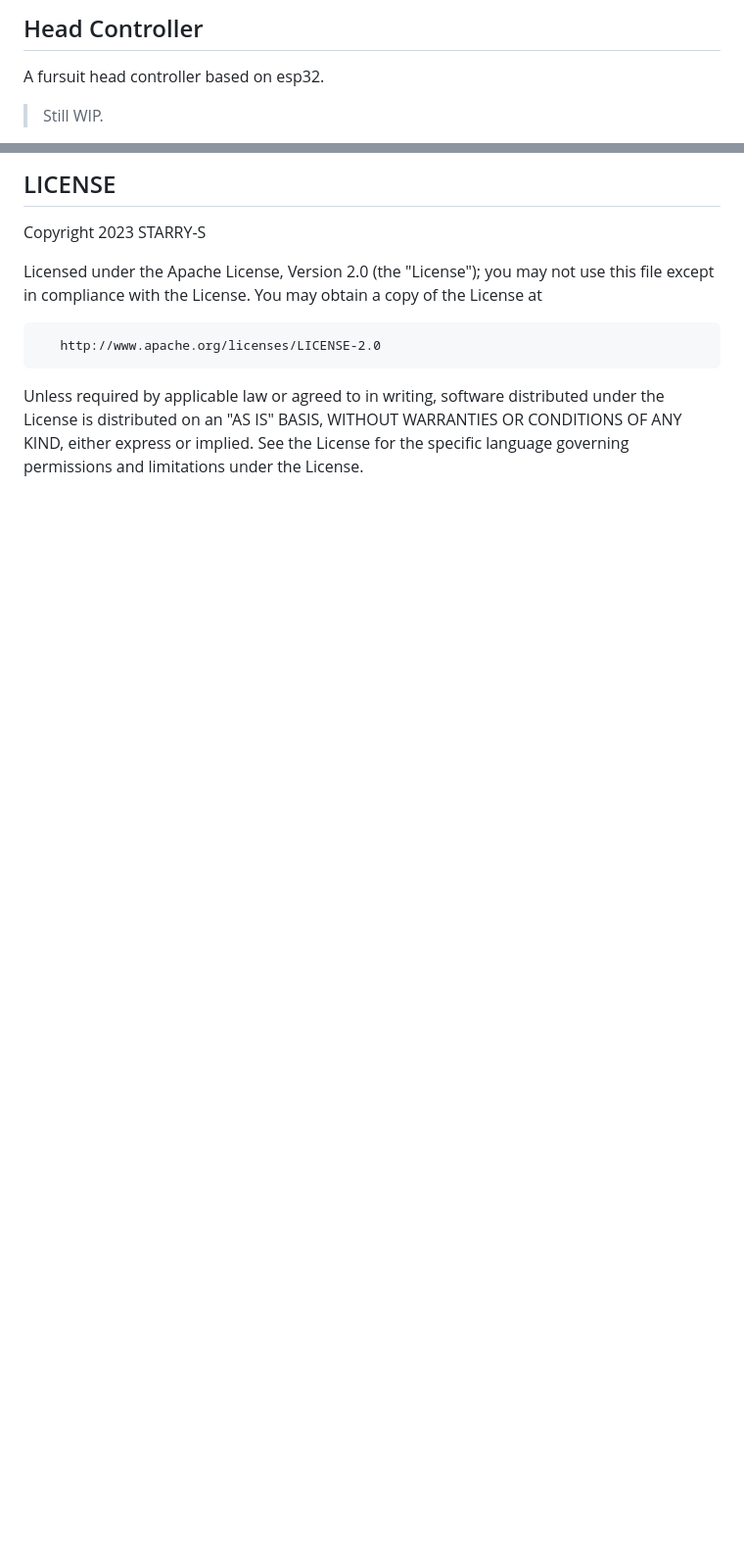
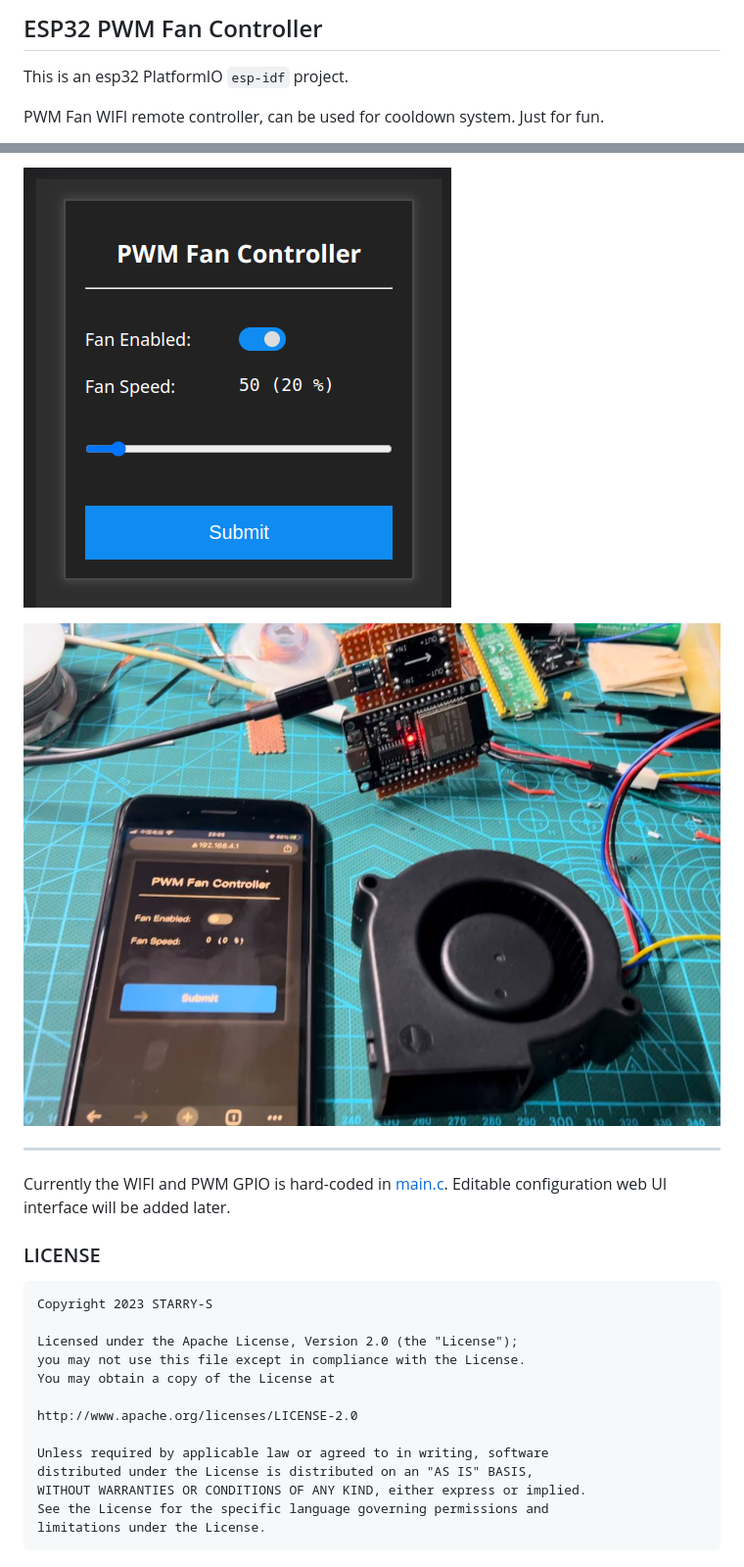
Before and after one commit to STARRY-S/esp32-pwm-controller, a Markdown page: README.md, 2 parts joined by grey strips. Shown: that part at 98% size. Drawn GitHub-style; pictures changed too: images/1.png (added), images/2.jpg (added); blank space fills up the shorter version.

```diff
--- a/README.md
+++ b/README.md
@@ -1,6 +1,7 @@
-## Head Controller
+## ESP32 PWM Fan Controller
 
-A fursuit head controller based on esp32.
+This is an esp32 PlatformIO `esp-idf` project.
 
-> Still WIP.
+PWM Fan WIFI remote controller, can be used for cooldown system.
+Just for fun.
 
@@ -8,16 +9,24 @@ FYI: <https://github.com/espressif/esp-idf/tree/v5.1.1/examples>
 
-## LICENSE
+![](images/1.png)
 
-   Copyright 2023 STARRY-S
+![](images/2.jpg)
 
-   Licensed under the Apache License, Version 2.0 (the "License");
-   you may not use this file except in compliance with the License.
-   You may obtain a copy of the License at
+----
 
-       http://www.apache.org/licenses/LICENSE-2.0
+Currently the WIFI and PWM GPIO is hard-coded in [main.c](/src/main.c#L18). Editable configuration web UI interface will be added later.
 
-   Unless required by applicable law or agreed to in writing, software
-   distributed under the License is distributed on an "AS IS" BASIS,
-   WITHOUT WARRANTIES OR CONDITIONS OF ANY KIND, either express or implied.
-   See the License for the specific language governing permissions and
-   limitations under the License.
+### LICENSE
+
+    Copyright 2023 STARRY-S
+
+    Licensed under the Apache License, Version 2.0 (the "License");
+    you may not use this file except in compliance with the License.
+    You may obtain a copy of the License at
+
+    http://www.apache.org/licenses/LICENSE-2.0
+
+    Unless required by applicable law or agreed to in writing, software
+    distributed under the License is distributed on an "AS IS" BASIS,
+    WITHOUT WARRANTIES OR CONDITIONS OF ANY KIND, either express or implied.
+    See the License for the specific language governing permissions and
+    limitations under the License.
```
Also changed, not shown: other parts of README.md (+1 -1 lines).
